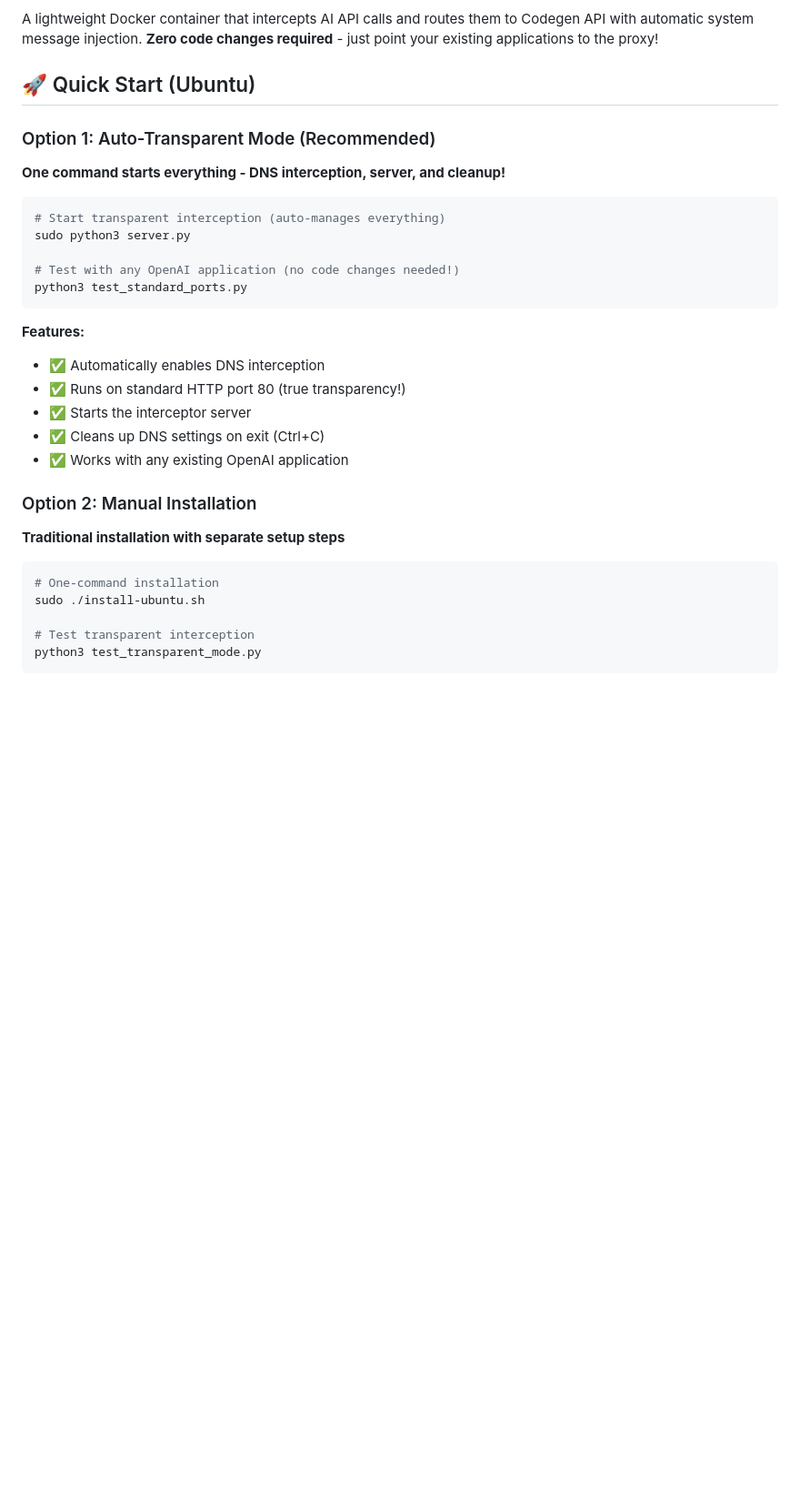
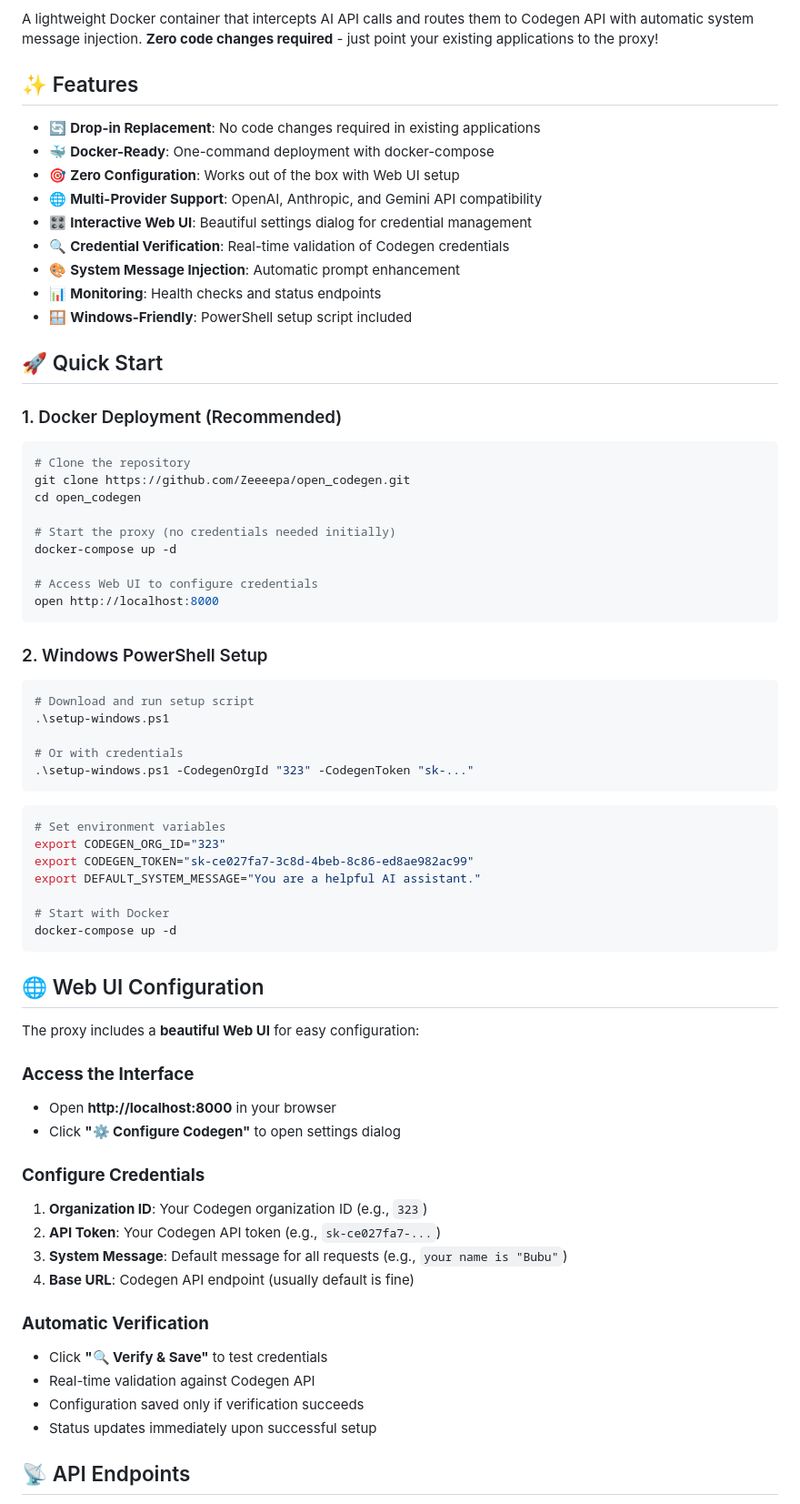
Before and after one commit to Zeeeepa/open_codegen, a Markdown page: README.md, the part around one of its changes. Shown at 91% size. Rendered like a GitHub page; blank space fills up the shorter version.

````diff
--- a/README.md
+++ b/README.md
@@ -4,32 +4,71 @@
 
 A lightweight Docker container that intercepts AI API calls and routes them to Codegen API with automatic system message injection. **Zero code changes required** - just point your existing applications to the proxy!
 
-## 🚀 Quick Start (Ubuntu)
+## ✨ Features
 
-### Option 1: Auto-Transparent Mode (Recommended)
-**One command starts everything - DNS interception, server, and cleanup!**
+- 🔄 **Drop-in Replacement**: No code changes required in existing applications
+- 🐳 **Docker-Ready**: One-command deployment with docker-compose
+- 🎯 **Zero Configuration**: Works out of the box with Web UI setup
+- 🌐 **Multi-Provider Support**: OpenAI, Anthropic, and Gemini API compatibility
+- 🎛️ **Interactive Web UI**: Beautiful settings dialog for credential management
+- 🔍 **Credential Verification**: Real-time validation of Codegen credentials
+- 🎨 **System Message Injection**: Automatic prompt enhancement
+- 📊 **Monitoring**: Health checks and status endpoints
+- 🪟 **Windows-Friendly**: PowerShell setup script included
+
+## 🚀 Quick Start
+
+### 1. Docker Deployment (Recommended)
+```bash
+# Clone the repository
+git clone https://github.com/Zeeeepa/open_codegen.git
+cd open_codegen
+
+# Start the proxy (no credentials needed initially)
+docker-compose up -d
+
+# Access Web UI to configure credentials
+open http://localhost:8000
+```
+
+### 2. Windows PowerShell Setup
+```powershell
+# Download and run setup script
+.\setup-windows.ps1
+
+# Or with credentials
+.\setup-windows.ps1 -CodegenOrgId "323" -CodegenToken "sk-..."
+```
 
 ```bash
-# Start transparent interception (auto-manages everything)
-sudo python3 server.py
+# Set environment variables
+export CODEGEN_ORG_ID="323"
+export CODEGEN_TOKEN="sk-ce027fa7-3c8d-4beb-8c86-ed8ae982ac99"
+export DEFAULT_SYSTEM_MESSAGE="You are a helpful AI assistant."
 
-# Test with any OpenAI application (no code changes needed!)
-python3 test_standard_ports.py
+# Start with Docker
+docker-compose up -d
 ```
 
-**Features:**
-- ✅ Automatically enables DNS interception
-- ✅ Runs on standard HTTP port 80 (true transparency!)
-- ✅ Starts the interceptor server
-- ✅ Cleans up DNS settings on exit (Ctrl+C)
-- ✅ Works with any existing OpenAI application
+## 🌐 Web UI Configuration
 
-### Option 2: Manual Installation
-**Traditional installation with separate setup steps**
+The proxy includes a **beautiful Web UI** for easy configuration:
 
-```bash
-# One-command installation
-sudo ./install-ubuntu.sh
+### **Access the Interface**
+- Open **http://localhost:8000** in your browser
+- Click **"⚙️ Configure Codegen"** to open settings dialog
 
-# Test transparent interception
-python3 test_transparent_mode.py
+### **Configure Credentials**
+1. **Organization ID**: Your Codegen organization ID (e.g., `323`)
+2. **API Token**: Your Codegen API token (e.g., `sk-ce027fa7-...`)
+3. **System Message**: Default message for all requests (e.g., `your name is "Bubu"`)
+4. **Base URL**: Codegen API endpoint (usually default is fine)
+
+### **Automatic Verification**
+- Click **"🔍 Verify & Save"** to test credentials
+- Real-time validation against Codegen API
+- Configuration saved only if verification succeeds
+- Status updates immediately upon successful setup
+
+## 📡 API Endpoints
+
````
Also changed, not shown: other parts of README.md (+235 -160 lines).
